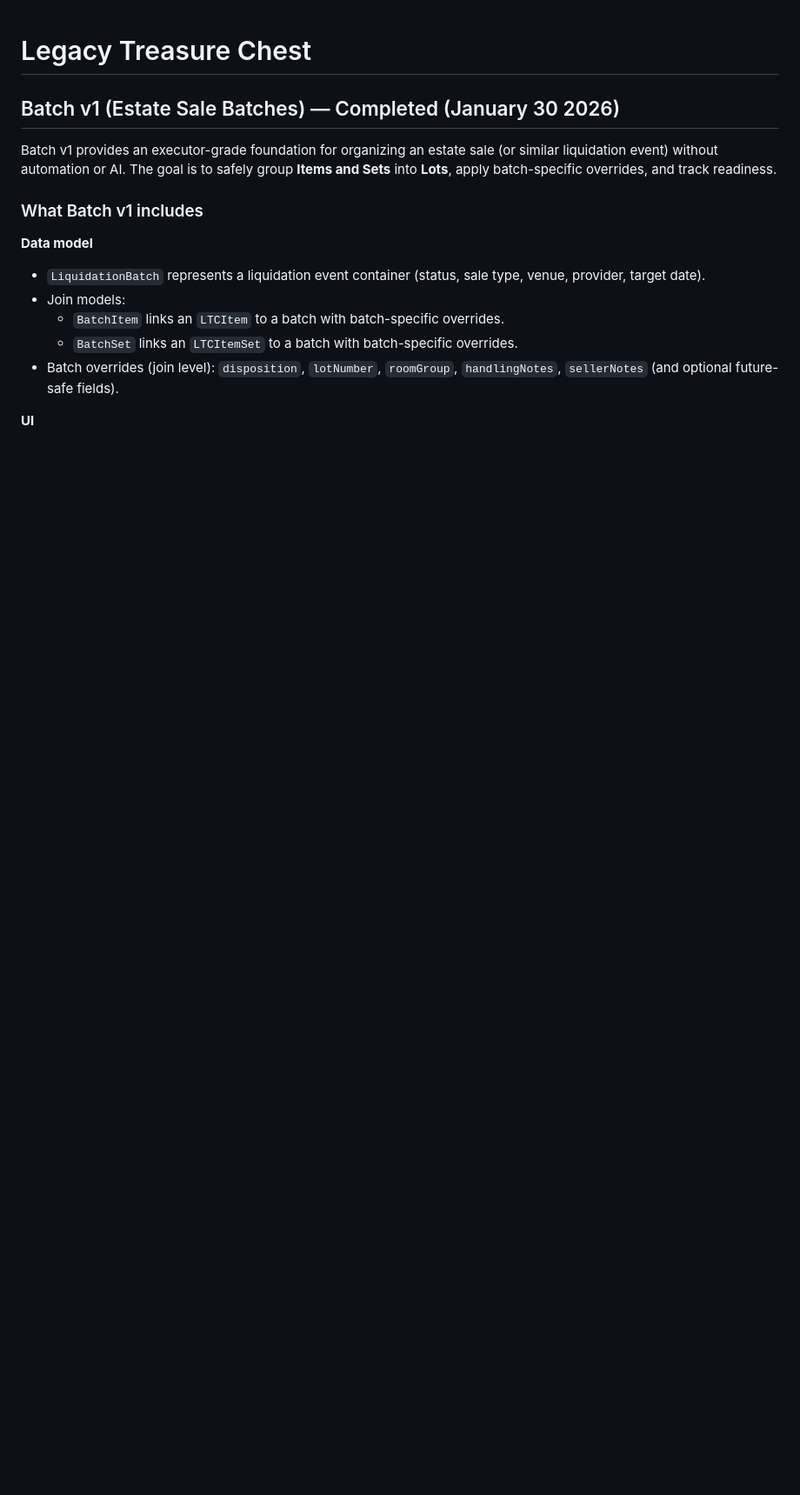
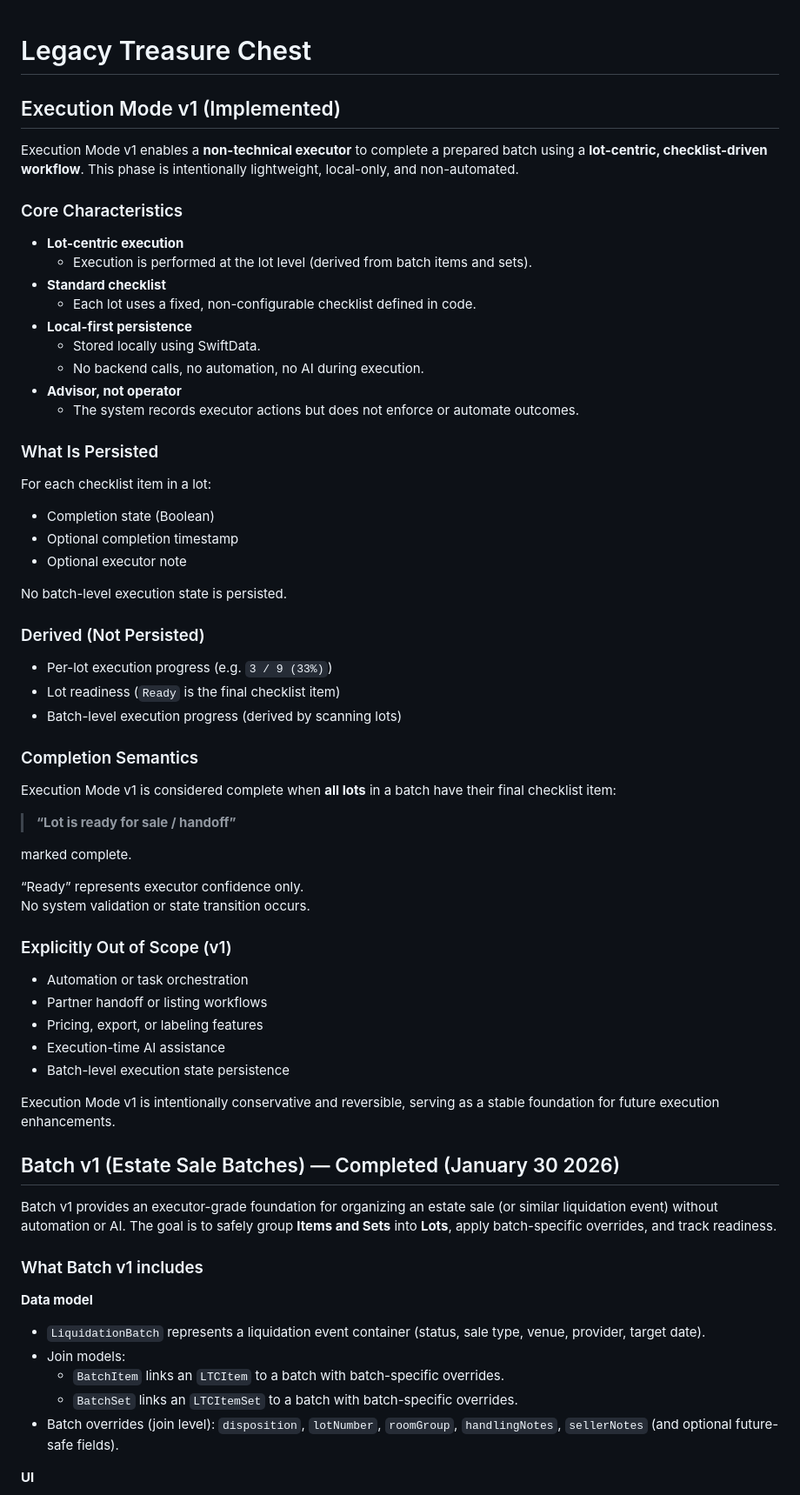
Before and after one commit to BruceEastman/LegacyTreasureChest, a Markdown page: LegacyTreasureChest/README.md, the part around the change. Shown at 87% size. Drawn GitHub-style; blank space fills up the shorter version.

Commit message:
Update README with Execution Mode v1 documentation

```diff
--- a/LegacyTreasureChest/README.md
+++ b/LegacyTreasureChest/README.md
@@ -1,4 +1,52 @@
 # Legacy Treasure Chest
+## Execution Mode v1 (Implemented)
+
+Execution Mode v1 enables a **non-technical executor** to complete a prepared batch using a **lot-centric, checklist-driven workflow**. This phase is intentionally lightweight, local-only, and non-automated.
+
+### Core Characteristics
+- **Lot-centric execution**
+  - Execution is performed at the lot level (derived from batch items and sets).
+- **Standard checklist**
+  - Each lot uses a fixed, non-configurable checklist defined in code.
+- **Local-first persistence**
+  - Stored locally using SwiftData.
+  - No backend calls, no automation, no AI during execution.
+- **Advisor, not operator**
+  - The system records executor actions but does not enforce or automate outcomes.
+
+### What Is Persisted
+For each checklist item in a lot:
+- Completion state (Boolean)
+- Optional completion timestamp
+- Optional executor note
+
+No batch-level execution state is persisted.
+
+### Derived (Not Persisted)
+- Per-lot execution progress (e.g. `3 / 9 (33%)`)
+- Lot readiness (`Ready` is the final checklist item)
+- Batch-level execution progress (derived by scanning lots)
+
+### Completion Semantics
+Execution Mode v1 is considered complete when **all lots** in a batch have their final checklist item:
+
+> **“Lot is ready for sale / handoff”**
+
+marked complete.
+
+“Ready” represents executor confidence only.
+No system validation or state transition occurs.
+
+### Explicitly Out of Scope (v1)
+- Automation or task orchestration
+- Partner handoff or listing workflows
+- Pricing, export, or labeling features
+- Execution-time AI assistance
+- Batch-level execution state persistence
+
+Execution Mode v1 is intentionally conservative and reversible, serving as a stable foundation for future execution enhancements.
+
+
 ## Batch v1 (Estate Sale Batches) — Completed (January 30 2026)
 
 Batch v1 provides an executor-grade foundation for organizing an estate sale (or similar liquidation event) without automation or AI. The goal is to safely group **Items and Sets** into **Lots**, apply batch-specific overrides, and track readiness.
```
